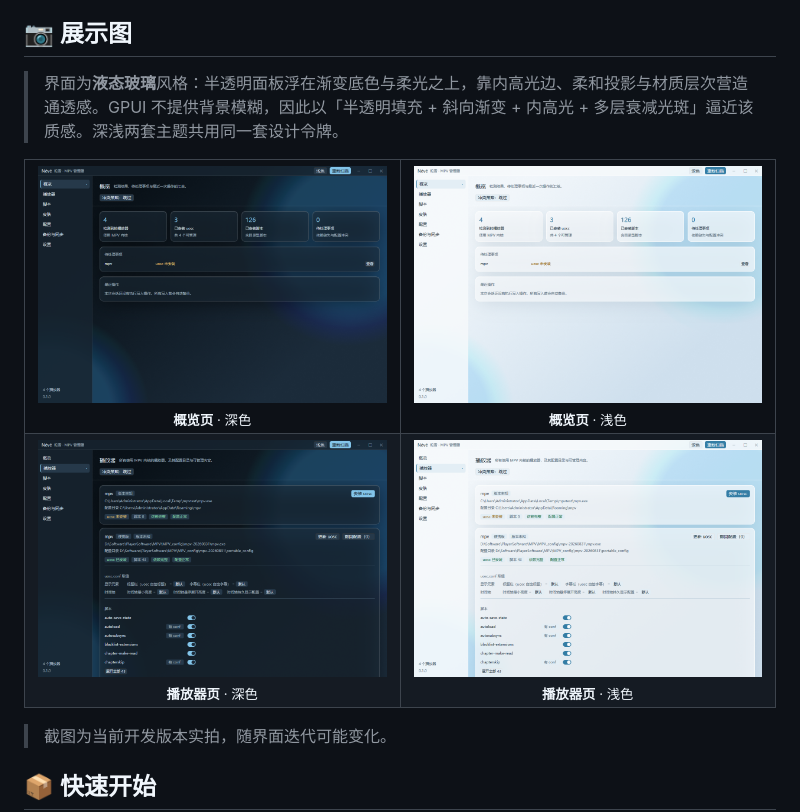
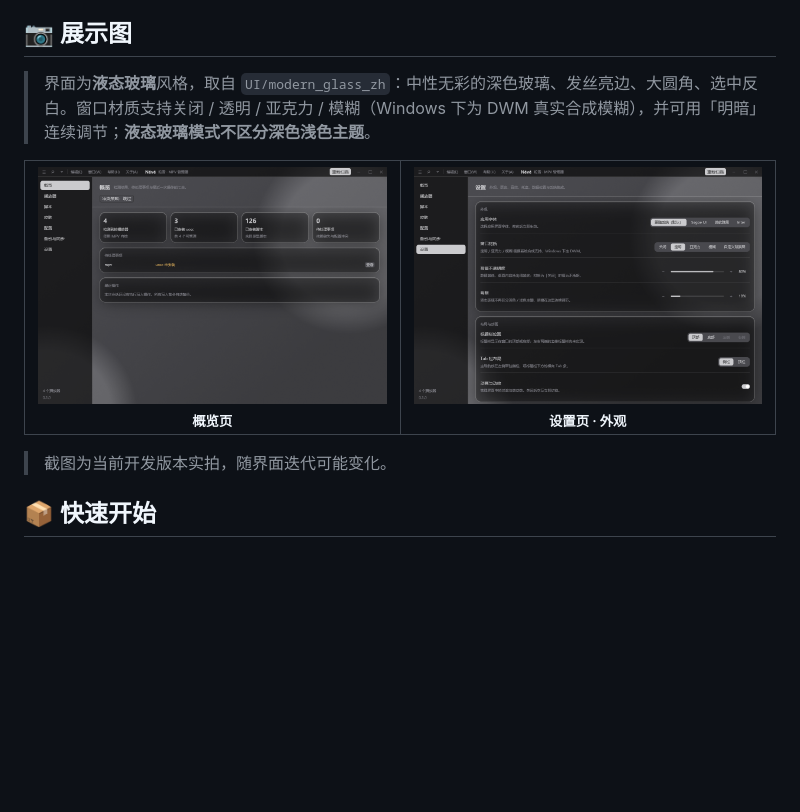
Before and after one commit to awujiana/neve, a Markdown page: README.md, the part around the change. Rendered like a GitHub page; pictures changed too: docs/screenshots/overview-dark.png (deleted), docs/screenshots/overview-glass.png (added), docs/screenshots/overview-light.png (deleted); blank space fills up the shorter version.

```diff
--- a/README.md
+++ b/README.md
@@ -86,27 +86,17 @@
 
 ## 📷 展示图
 
-> 界面为**液态玻璃**风格：半透明面板浮在渐变底色与柔光之上，靠内高光边、柔和投影与材质层次营造通透感。GPUI 不提供背景模糊，因此以「半透明填充 + 斜向渐变 + 内高光 + 多层衰减光斑」逼近该质感。深浅两套主题共用同一套设计令牌。
+> 界面为**液态玻璃**风格，取自 `UI/modern_glass_zh`：中性无彩的深色玻璃、发丝亮边、大圆角、选中反白。窗口材质支持关闭 / 透明 / 亚克力 / 模糊（Windows 下为 DWM 真实合成模糊），并可用「明暗」连续调节；**液态玻璃模式不区分深色浅色主题**。
 
 <table align="center">
   <tr>
     <td align="center" width="50%">
-      <img src="docs/screenshots/overview-dark.png" alt="概览页（深色）" width="100%">
-      <br><sub><b>概览页</b> · 深色</sub>
+      <img src="docs/screenshots/overview-glass.png" alt="概览页" width="100%">
+      <br><sub><b>概览页</b></sub>
     </td>
     <td align="center" width="50%">
-      <img src="docs/screenshots/overview-light.png" alt="概览页（浅色）" width="100%">
-      <br><sub><b>概览页</b> · 浅色</sub>
-    </td>
-  </tr>
-  <tr>
-    <td align="center" width="50%">
-      <img src="docs/screenshots/players-dark.png" alt="播放器页（深色）" width="100%">
-      <br><sub><b>播放器页</b> · 深色</sub>
-    </td>
-    <td align="center" width="50%">
-      <img src="docs/screenshots/players-light.png" alt="播放器页（浅色）" width="100%">
-      <br><sub><b>播放器页</b> · 浅色</sub>
+      <img src="docs/screenshots/settings-glass.png" alt="设置页" width="100%">
+      <br><sub><b>设置页 · 外观</b></sub>
     </td>
   </tr>
 </table>
```
Also changed, not shown: CHANGELOG.md (+15 -2 lines), 6 other files.
